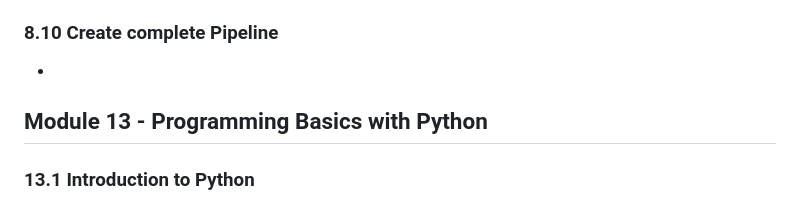
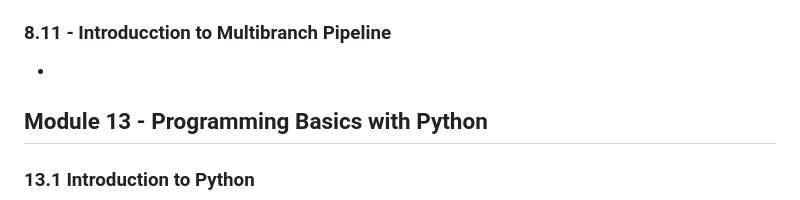
Before and after one commit to SolangeBV/TechworldWithNana_notes, a Markdown page: README.md, the part around the change. GitHub-like rendering.

```diff
--- a/README.md
+++ b/README.md
@@ -1000,7 +1000,7 @@ scp build/libs/java-react-example.jar root@68.183.217.122:/root (file you want t
 	parameters {
 		choice(name: 'ENV', choices: ['dev', 'staging', 'production'], description:'') }``
 
-### 8.10 Create complete Pipeline
+### 8.11 - Introducction to Multibranch Pipeline
 -
 
 ## Module 13 - Programming Basics with Python
```
